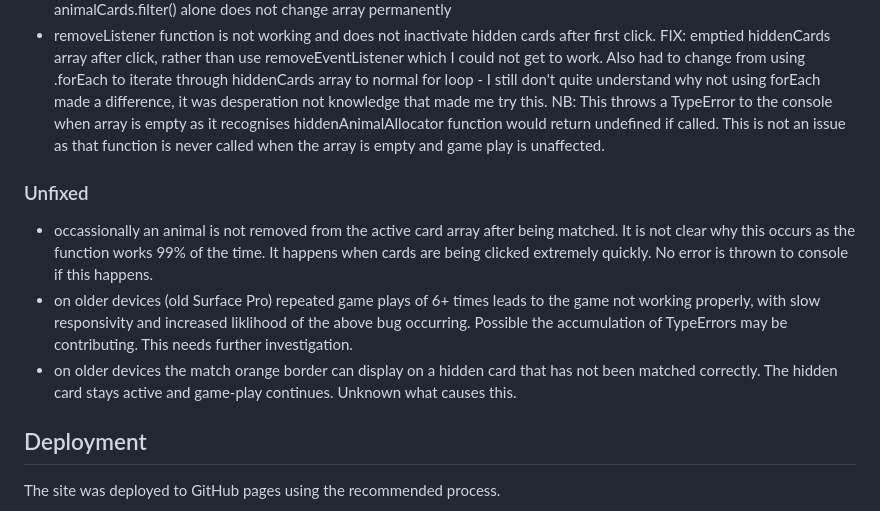
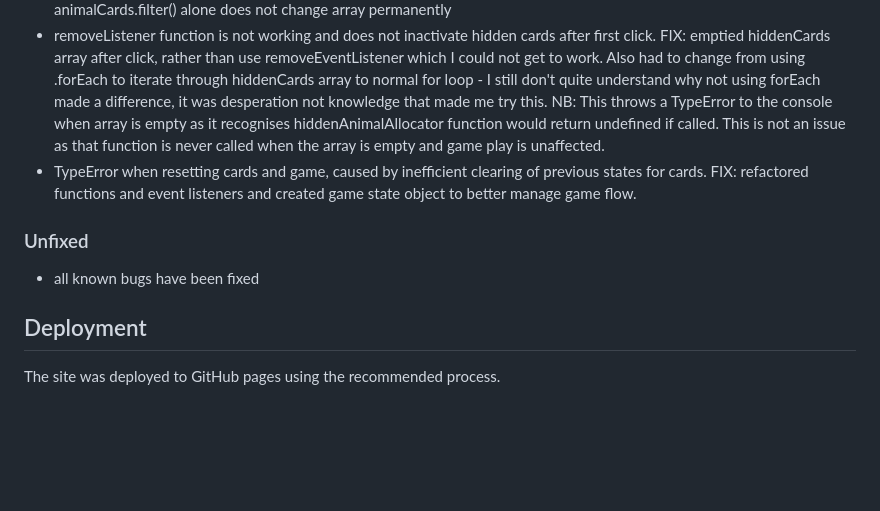
Before and after one commit to Annytomica/memory_game, a Markdown page: README.md, the part around the change. Drawn GitHub-style; blank space fills up the shorter version.

Commit message:
docs(readme): update bugs section to reflect TypeError fix

```diff
--- a/README.md
+++ b/README.md
@@ -149,11 +149,10 @@ Accessibility – the desktop game had perfect scores using Chrome [Lighthouse D
 - animalCards.filter function does not remove animal from animalCards array, in spite of function working in python tutor. FIX: required restating the array with animalCards = animalCards.filter() to commit the array change as the animalCards.filter() alone does not change array permanently
 - removeListener function is not working and does not inactivate hidden cards after first click. FIX: emptied hiddenCards array after click, rather than use removeEventListener which I could not get to work. Also had to change from using .forEach to iterate through hiddenCards array to normal for loop - I still don't quite understand why not using forEach made a difference, it was desperation not knowledge that made me try this.
 NB: This throws a TypeError to the console when array is empty as it recognises hiddenAnimalAllocator function would return undefined if called. This is not an issue as that function is never called when the array is empty and game play is unaffected.
+- TypeError when resetting cards and game, caused by inefficient clearing of previous states for cards. FIX: refactored functions and event listeners and created game state object to better manage game flow.
 
 ### Unfixed
-- occassionally an animal is not removed from the active card array after being matched. It is not clear why this occurs as the function works 99% of the time. It happens when cards are being clicked extremely quickly. No error is thrown to console if this happens.
-- on older devices (old Surface Pro) repeated game plays of 6+ times leads to the game not working properly, with slow responsivity and increased liklihood of the above bug occurring. Possible the accumulation of TypeErrors may be contributing. This needs further investigation.
-- on older devices the match orange border can display on a hidden card that has not been matched correctly. The hidden card stays active and game-play continues. Unknown what causes this.
+- all known bugs have been fixed
 
 ## Deployment
 The site was deployed to GitHub pages using the recommended process.
```
